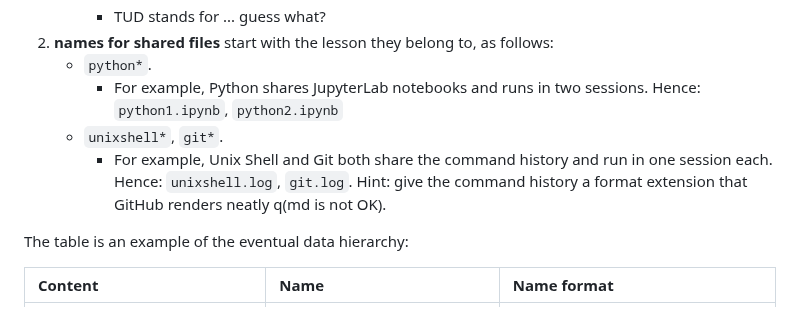
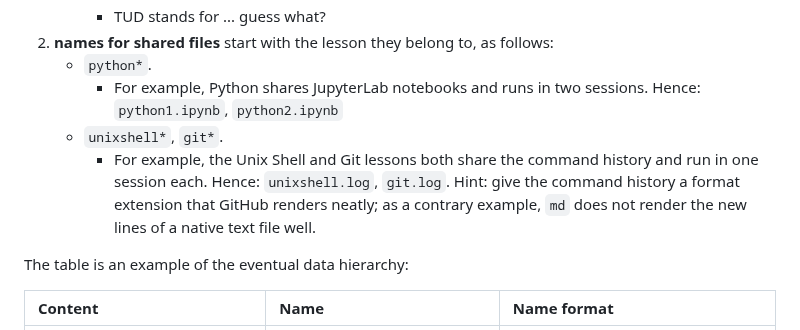
Before and after one commit to 4TUResearchData-Carpentries/workshop_notes, a Markdown page: README.md, the part around the change. Rendered like a GitHub page.

Commit message:
master/README: fix typo and suggest format extensions for lesson notes

```diff
--- a/README.md
+++ b/README.md
@@ -74,7 +74,7 @@ To leverage speed reading and finding, the following usage is encouraged:
    - `python*`.
       - For example, Python shares JupyterLab notebooks and runs in two sessions. Hence: `python1.ipynb`, `python2.ipynb`
    - `unixshell*`, `git*`.
-      - For example, Unix Shell and Git both share the command history and run in one session each. Hence: `unixshell.log`, `git.log`. Hint: give the command history a format extension that GitHub renders neatly q(md is not OK).
+      - For example, the Unix Shell and Git lessons both share the command history and run in one session each. Hence: `unixshell.log`, `git.log`. Hint: give the command history a format extension that GitHub renders neatly; as a contrary example, `md` does not render the new lines of a native text file well.
 
 The table is an example of the eventual data hierarchy:
 
```
